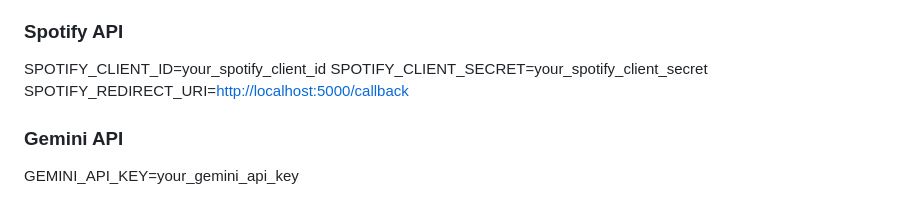
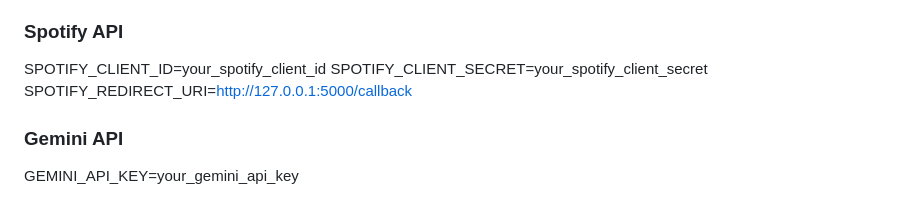
Before and after one commit to TaniyaKatigar/moodify, a Markdown page: README.md, the part around the change. GitHub-like rendering.

```diff
--- a/README.md
+++ b/README.md
@@ -53,7 +53,7 @@ Create a .env file in the root directory and add:
 ### Spotify API
 SPOTIFY_CLIENT_ID=your_spotify_client_id
 SPOTIFY_CLIENT_SECRET=your_spotify_client_secret
-SPOTIFY_REDIRECT_URI=[http://localhost:5000/callback](http://127.0.0.1:5000/callback)
+SPOTIFY_REDIRECT_URI=http://127.0.0.1:5000/callback
 ### Gemini API
 GEMINI_API_KEY=your_gemini_api_key
 ### Flask Secret
```
